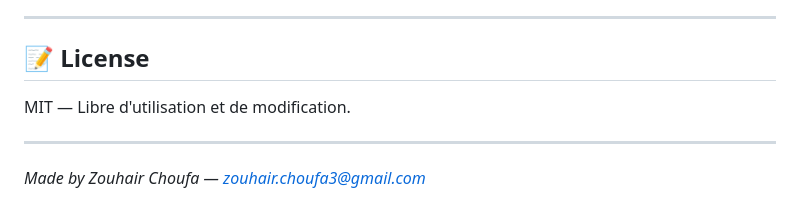
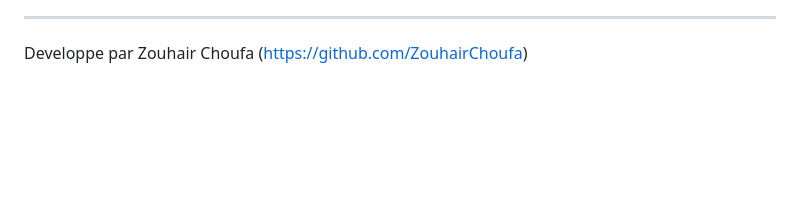
Before and after one commit to ZouhairChoufa/portfolio-flask-data, a Markdown page: README.md, the part around one of its changes. Drawn GitHub-style; blank space fills up the shorter version.

```diff
--- a/README.md
+++ b/README.md
@@ -174,10 +122,3 @@ Installez : `pip install python-dotenv`
 
 ---
-
-## 📝 License
-
-MIT — Libre d'utilisation et de modification.
-
----
-
-*Made by Zouhair Choufa — zouhair.choufa3@gmail.com*
+Developpe par Zouhair Choufa (https://github.com/ZouhairChoufa)
```
Also changed, not shown: other parts of README.md (+82 -134 lines).
